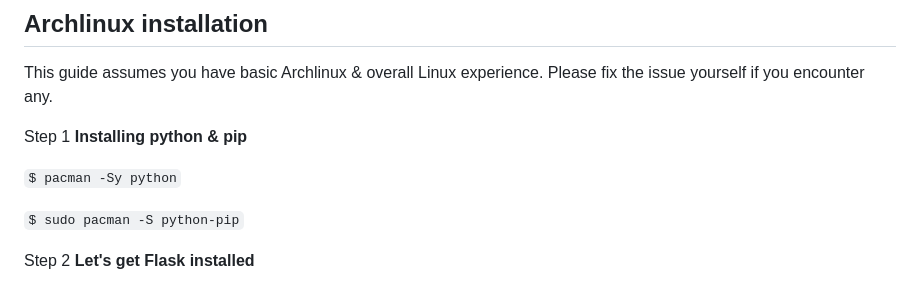
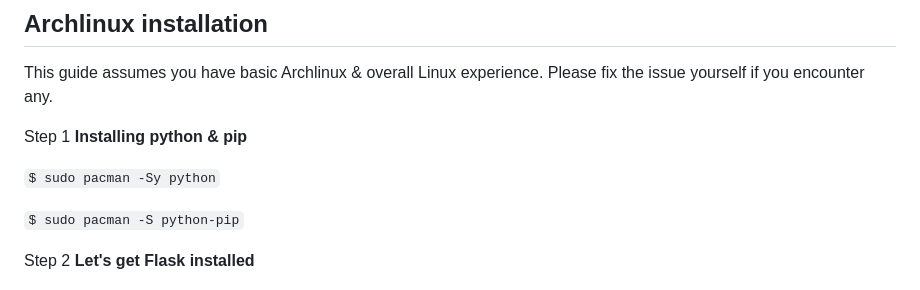
Before and after one commit to mickoissicko/ussr, a Markdown page: README.md, the part around the change. Drawn GitHub-style.

```diff
--- a/README.md
+++ b/README.md
@@ -76,7 +76,7 @@ This guide assumes you have basic Archlinux & overall Linux experience. Please f
 
 Step 1 **Installing python & pip**
 
-`$ pacman -Sy python`
+`$ sudo pacman -Sy python`
 
 `$ sudo pacman -S python-pip`
 
```
